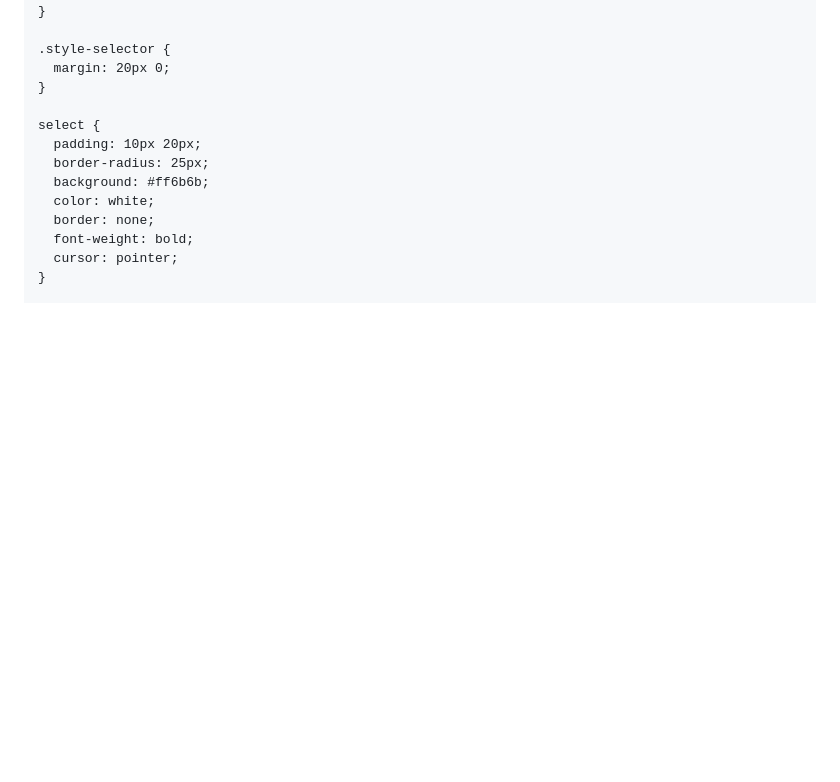
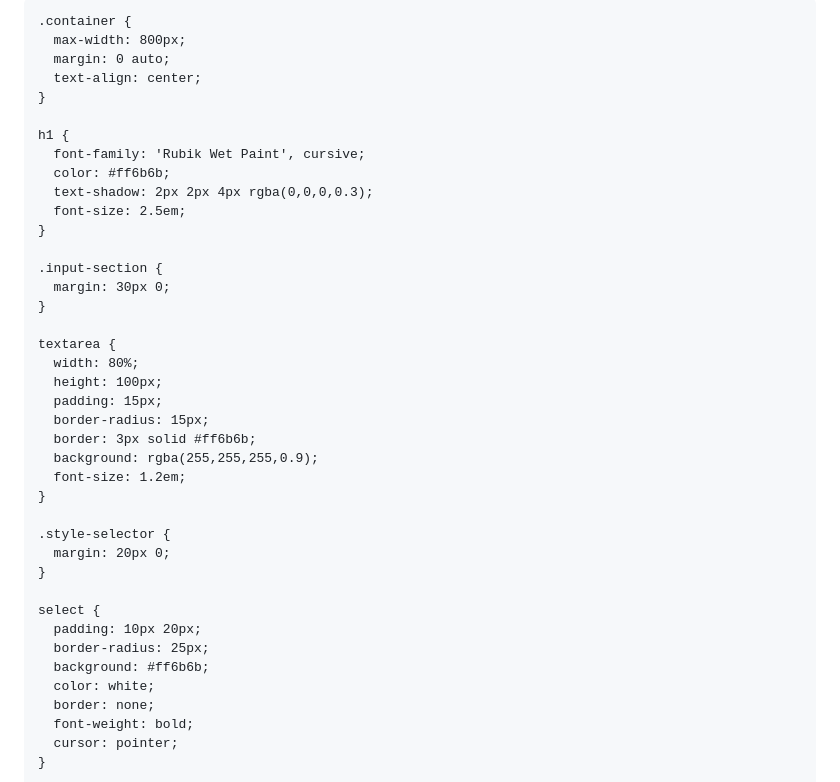
Before and after one commit to text2stylish/itext, a Markdown page: README.md, the part around the change printed below. GitHub-like rendering; blank space fills up the shorter version.

```diff
--- a/README.md
+++ b/README.md
@@ -14,7 +14,11 @@
       padding: 20px;
     }
 
-
+    .container {
+      max-width: 800px;
+      margin: 0 auto;
+      text-align: center;
+    }
 
     h1 {
       font-family: 'Rubik Wet Paint', cursive;
@@ -25,6 +29,16 @@
 
     .input-section {
       margin: 30px 0;
+    }
+
+    textarea {
+      width: 80%;
+      height: 100px;
+      padding: 15px;
+      border-radius: 15px;
+      border: 3px solid #ff6b6b;
+      background: rgba(255,255,255,0.9);
+      font-size: 1.2em;
     }
 
     .style-selector {
```
Also changed, not shown: other parts of README.md (+5 -6 lines).
